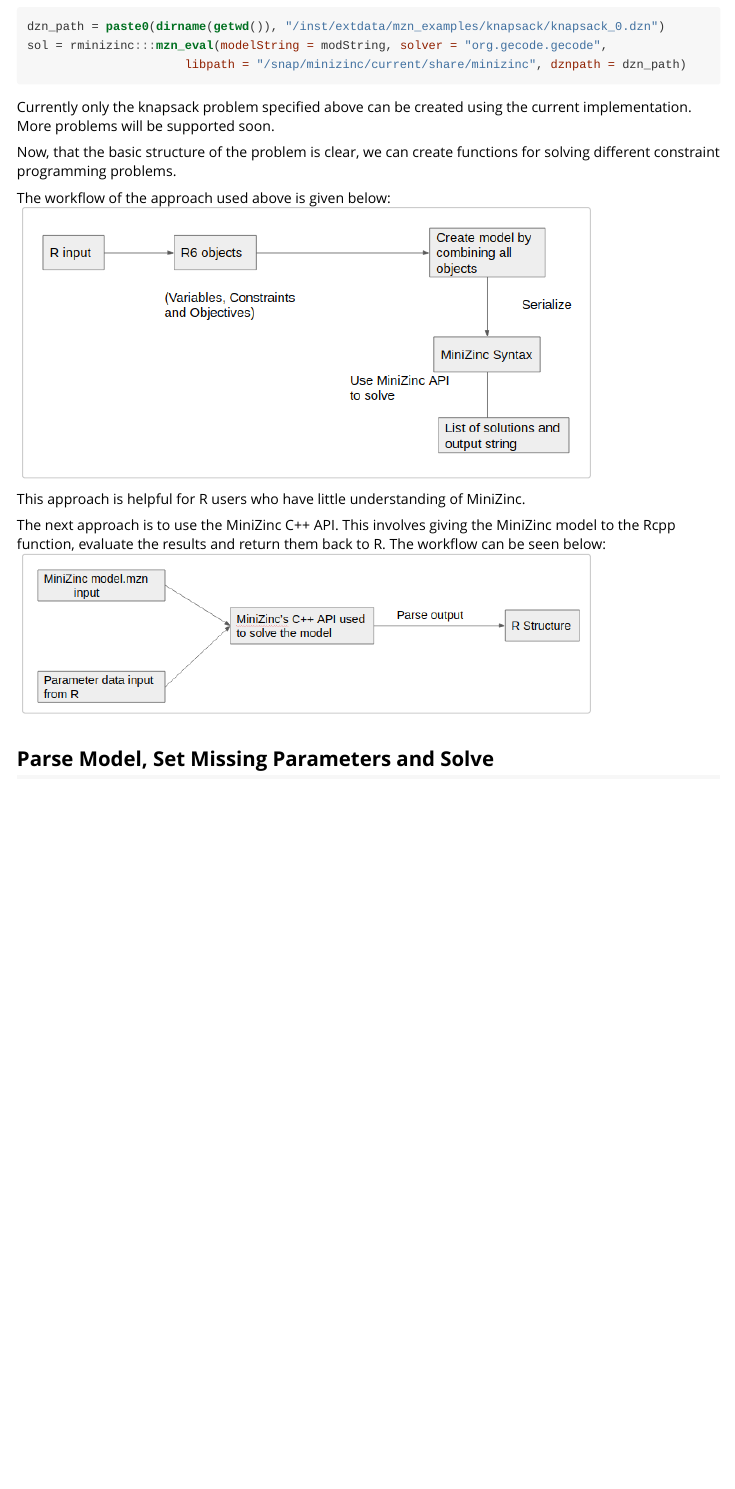
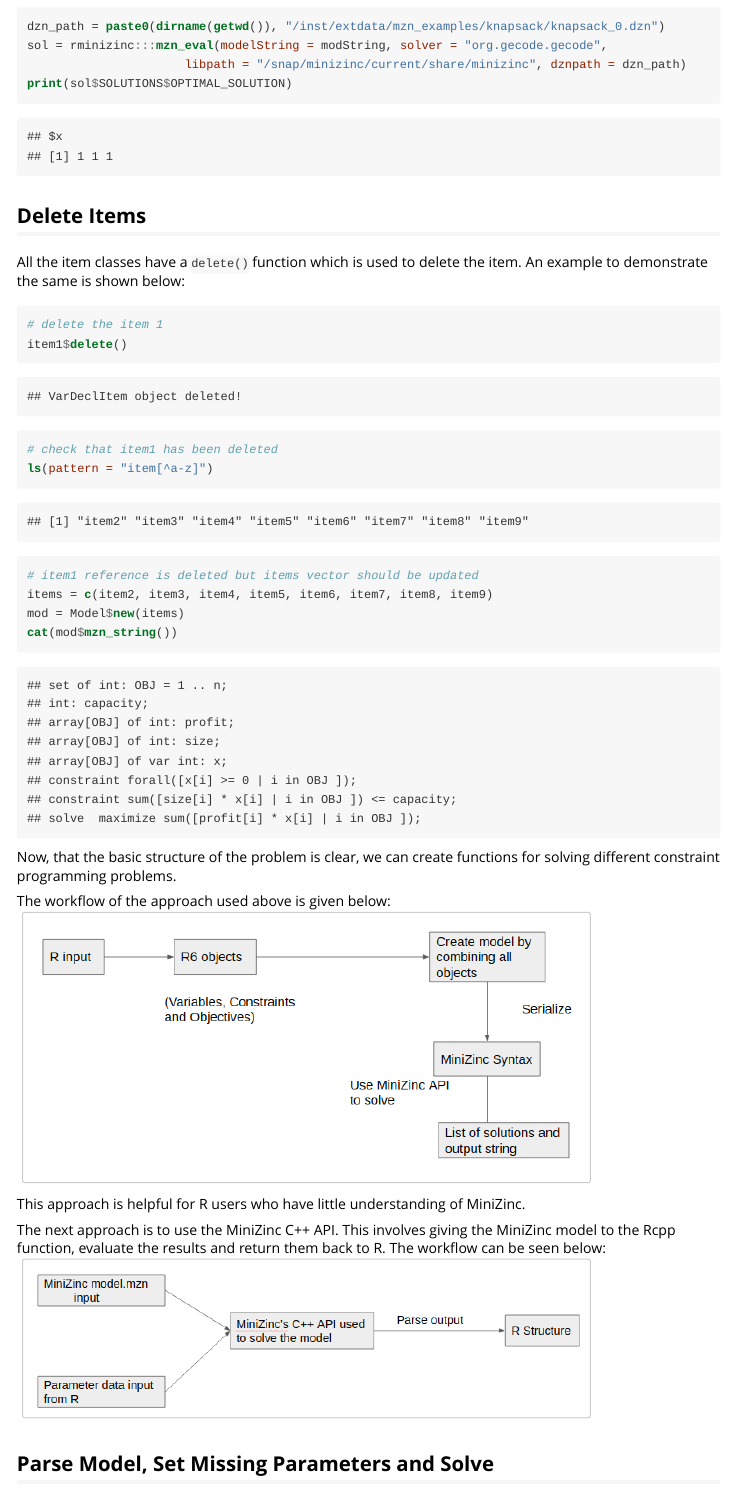
Before and after one commit to acharaakshit/RMiniZinc, an R Markdown document (vignettes/R_MiniZinc.Rmd): the page in a window 1100 px wide, from 3210 px down before the commit and from 3060 px down after it, so that both start at the same text. The pictures show the output file vignettes/R_MiniZinc.html that the author committed with the source, opened offline; long lines of code are wrapped.

Commit message:
updated readme and vignette

````diff
--- a/vignettes/R_MiniZinc.Rmd
+++ b/vignettes/R_MiniZinc.Rmd
@@ -136,10 +136,23 @@ Solve the model using the Rcpp functions that are using the MiniZinc.
 dzn_path = paste0(dirname(getwd()), "/inst/extdata/mzn_examples/knapsack/knapsack_0.dzn")
 sol = rminizinc:::mzn_eval(modelString = modString, solver = "org.gecode.gecode",
                       libpath = "/snap/minizinc/current/share/minizinc", dznpath = dzn_path)
+print(sol$SOLUTIONS$OPTIMAL_SOLUTION)
 ```
 
+## Delete Items
 
-Currently only the knapsack problem specified above can be created using the current implementation. More problems will be supported soon.
+All the item classes have a `delete()` function which is used to delete the item. An example to demonstrate the same is shown below:
+
+```{r}
+# delete the item 1
+item1$delete()
+# check that item1 has been deleted
+ls(pattern = "item[^a-z]")
+# item1 reference is deleted but items vector should be updated
+items = c(item2, item3, item4, item5, item6, item7, item8, item9)
+mod = Model$new(items)
+cat(mod$mzn_string())
+```
 
 Now, that the basic structure of the problem is clear, we can create functions for solving different constraint programming problems.
 
````
Also changed, not shown: vignettes/R_MiniZinc.R (+11 -0 lines), README.md, vignettes/R_MiniZinc.html, vignettes/R_MiniZinc.Rmd (1 more changed lines).
